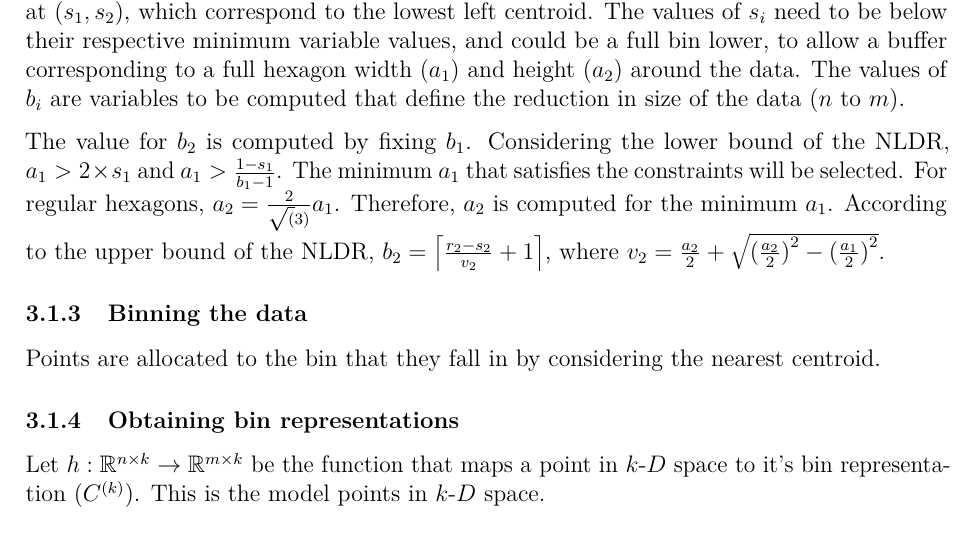
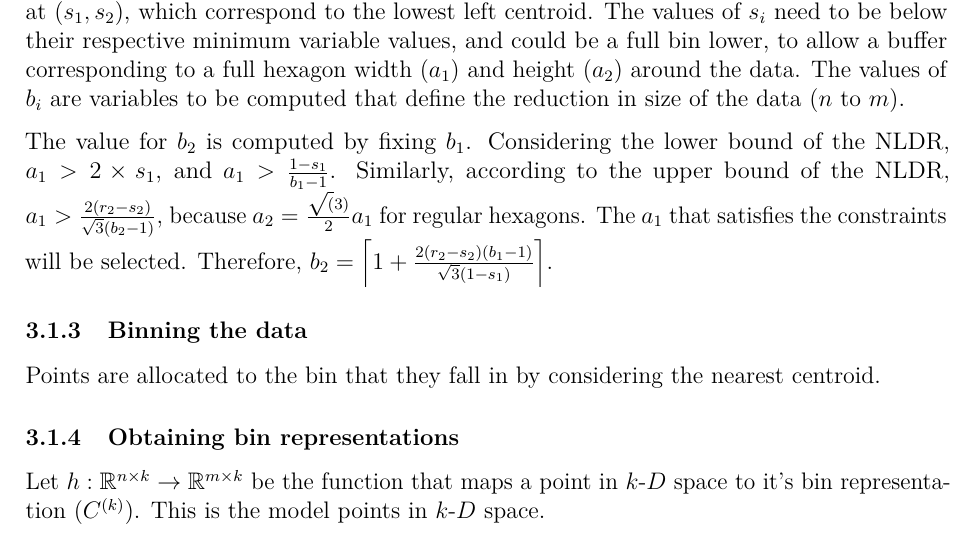
Before and after one commit to JayaniLakshika/paper-nldr-vis-algorithm, a LaTeX paper (paper.tex): part of page 7 of 11, cut so that both start at the same text. Compiled offline with pdfLaTeX.

Commit message:
Add descriptions according to b2 computation

```diff
--- a/paper.tex
+++ b/paper.tex
@@ -469,13 +469,12 @@ are variables to be computed that define the reduction in size of the
 data (\(n\) to \(m\)).
 
 The value for \(b_2\) is computed by fixing \(b_1\). Considering the
-lower bound of the NLDR, \(a_1 > 2 \times s_1\) and
-\(a_1 > \frac{1-s_1}{b_1 -1}\). The minimum \(a_1\) that satisfies the
-constraints will be selected. For regular hexagons,
-\(a_2 = \frac{2}{\sqrt(3)}a_1\). Therefore, \(a_2\) is computed for the
-minimum \(a_1\). According to the upper bound of the NLDR,
-\(b_2 = \left\lceil\frac{r_2 - s_2}{v_2} + 1\right\rceil\), where
-\(v_2 = \frac{a_2}{2} + \sqrt{{(\frac{a_2}{2})}^2 - {(\frac{a_1}{2})}^2}\).
+lower bound of the NLDR, \(a_1 > 2 \times s_1\), and
+\(a_1 > \frac{1-s_1}{b_1 -1}\). Similarly, according to the upper bound
+of the NLDR, \(a_1 > \frac{2(r_2 - s_2)}{\sqrt{3}(b_2 - 1)}\), because
+\(a_2 = \frac{\sqrt(3)}{2}a_1\) for regular hexagons. The \(a_1\) that
+satisfies the constraints will be selected. Therefore,
+\(b_2 = \Big\lceil1 +\frac{2(r_2 - s_2)(b_1 - 1)}{\sqrt{3}(1-s_1)}\Big\rceil\).
 
 \subsubsection{Binning the data}\label{binning-the-data}
 
```
Also changed, not shown: paper.pdf, 1 other file.
